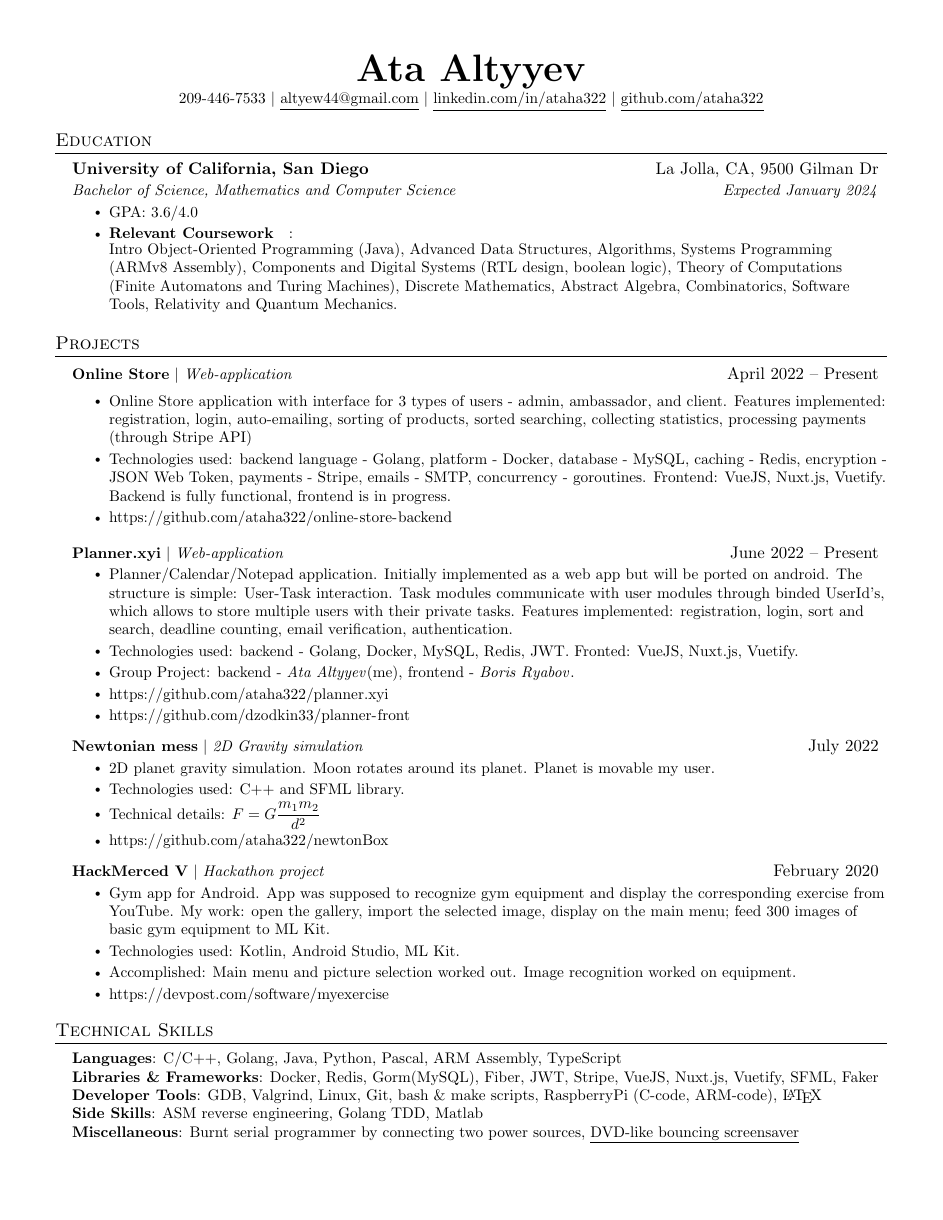
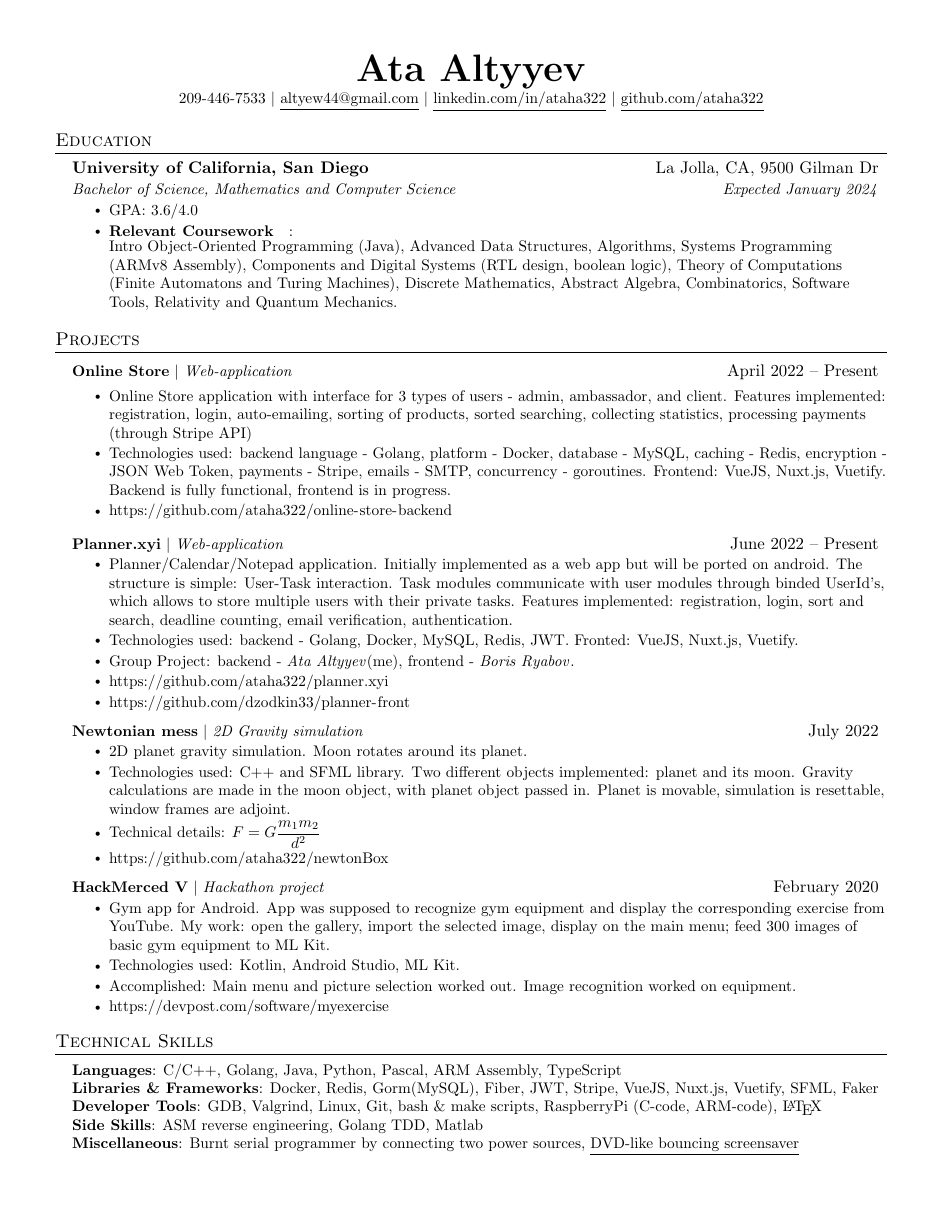
Before and after one commit to ataha322/resume, a LaTeX CV (resume-Ata.tex): the whole page. Compiled offline with pdfLaTeX.

Commit message:
aug 14 2022

```diff
--- a/resume-Ata.tex
+++ b/resume-Ata.tex
@@ -182,8 +182,8 @@
     \resumeProjectHeading
           {\textbf{Newtonian mess} $|$ \emph{2D Gravity simulation}}{July 2022}
           \resumeItemListStart
-            \resumeItem{2D planet gravity simulation. Moon rotates around its planet. Planet is movable my user.}
-            \resumeItem{Technologies used: C++ and SFML library.}
+            \resumeItem{2D planet gravity simulation. Moon rotates around its planet.}
+            \resumeItem{Technologies used: C++ and SFML library. Two different objects implemented: planet and its moon. Gravity calculations are made in the moon object, with planet object passed in. Planet is movable, simulation is resettable, window frames are adjoint.}
             \resumeItem{Technical details: $F = G \dfrac{m_1m_2}{d^2}$}
             \resumeItem{\url{https://github.com/ataha322/newtonBox}}
           \resumeItemListEnd
```
Also changed, not shown: resume-Ata.pdf.
